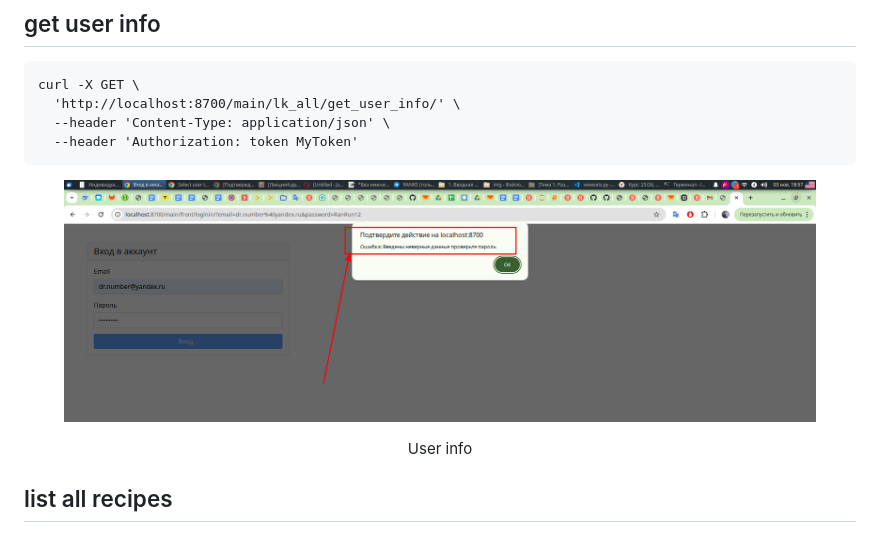
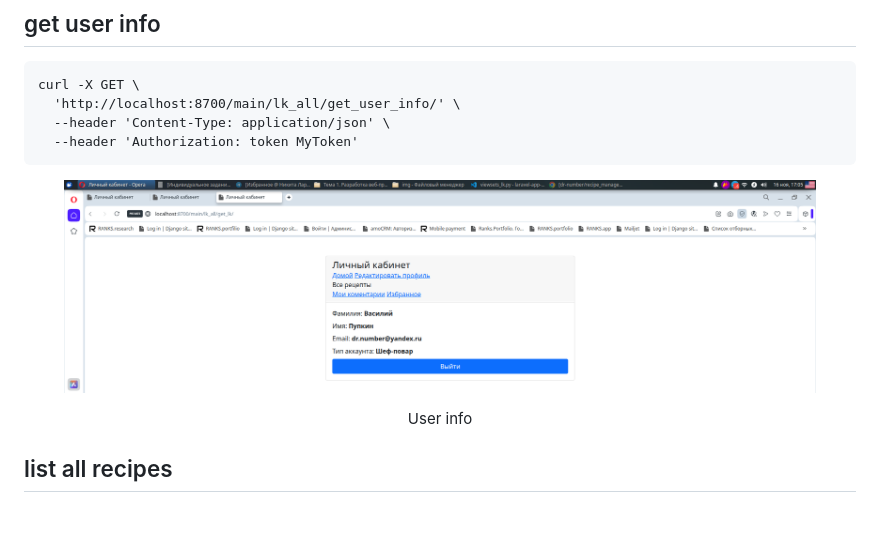
Before and after one commit to dr-number/recipe_management_v12, a Markdown page: readme.md, the part around the change. Drawn GitHub-style.

Commit message:
correct readme

```diff
--- a/readme.md
+++ b/readme.md
@@ -189,7 +189,7 @@ For all users
 
 <figure>
    <p align="center">
-      <img src="https://github.com/dr-number/recipe_management_v12/blob/master/for_readme/img/error_login.png">
+      <img src="https://github.com/dr-number/recipe_management_v12/blob/master/for_readme/img/get_user_info.png">
       <p align="center">User info</p>
    </p>
 </figure>
```
